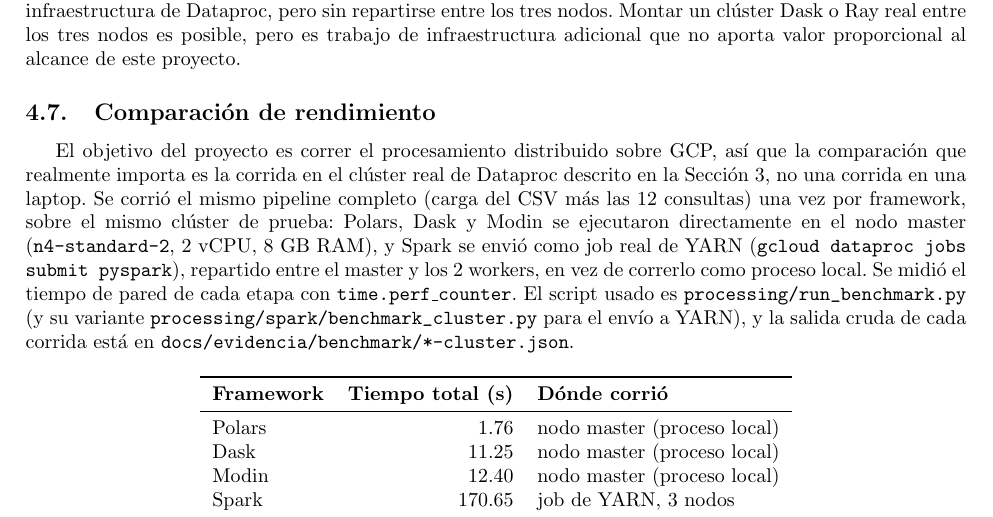
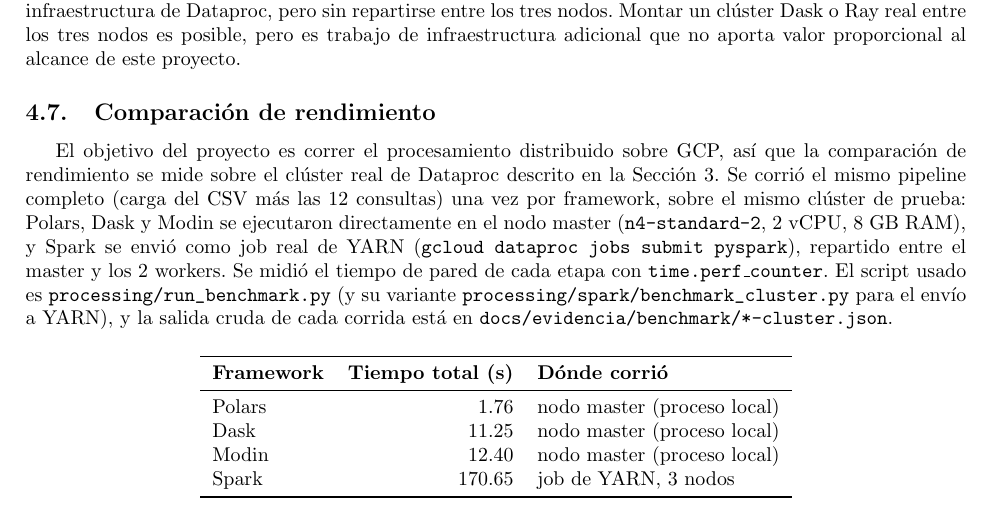
Before and after one commit to KarTaGo124/Big-Data-Project-I, a LaTeX document (docs/informe/main.tex, which reads docs/informe/secciones/procesamiento.tex): part of page 12 of 18, cut so that both start at the same text. Compiled offline with pdfLaTeX.

Commit message:
docs(informe): saca la ultima mencion a laptop de la intro del benchmark

```diff
--- a/docs/informe/secciones/procesamiento.tex
+++ b/docs/informe/secciones/procesamiento.tex
@@ -131,7 +131,7 @@
 \subsection{Comparación de rendimiento}
 \label{sec:benchmark}
 
-El objetivo del proyecto es correr el procesamiento distribuido sobre GCP, así que la comparación que realmente importa es la corrida en el clúster real de Dataproc descrito en la Sección \ref{sec:gcp}, no una corrida en una laptop. Se corrió el mismo pipeline completo (carga del CSV más las 12 consultas) una vez por framework, sobre el mismo clúster de prueba: Polars, Dask y Modin se ejecutaron directamente en el nodo master (\texttt{n4-standard-2}, 2 vCPU, 8 GB RAM), y Spark se envió como job real de YARN (\texttt{gcloud dataproc jobs submit pyspark}), repartido entre el master y los 2 workers, en vez de correrlo como proceso local. Se midió el tiempo de pared de cada etapa con \texttt{time.perf\_counter}. El script usado es \url{processing/run_benchmark.py} (y su variante \url{processing/spark/benchmark_cluster.py} para el envío a YARN), y la salida cruda de cada corrida está en \texttt{docs/evidencia/benchmark/*-cluster.json}.
+El objetivo del proyecto es correr el procesamiento distribuido sobre GCP, así que la comparación de rendimiento se mide sobre el clúster real de Dataproc descrito en la Sección \ref{sec:gcp}. Se corrió el mismo pipeline completo (carga del CSV más las 12 consultas) una vez por framework, sobre el mismo clúster de prueba: Polars, Dask y Modin se ejecutaron directamente en el nodo master (\texttt{n4-standard-2}, 2 vCPU, 8 GB RAM), y Spark se envió como job real de YARN (\texttt{gcloud dataproc jobs submit pyspark}), repartido entre el master y los 2 workers. Se midió el tiempo de pared de cada etapa con \texttt{time.perf\_counter}. El script usado es \url{processing/run_benchmark.py} (y su variante \url{processing/spark/benchmark_cluster.py} para el envío a YARN), y la salida cruda de cada corrida está en \texttt{docs/evidencia/benchmark/*-cluster.json}.
 
 \begin{table}[H]
 \centering
```
Also changed, not shown: docs/informe/main.pdf.
